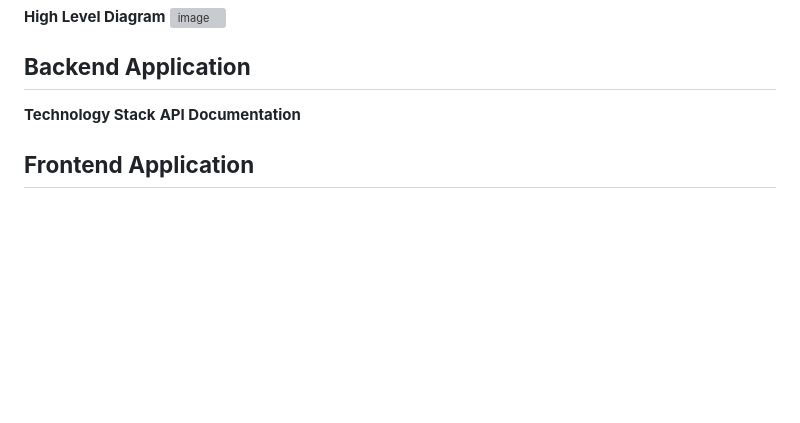
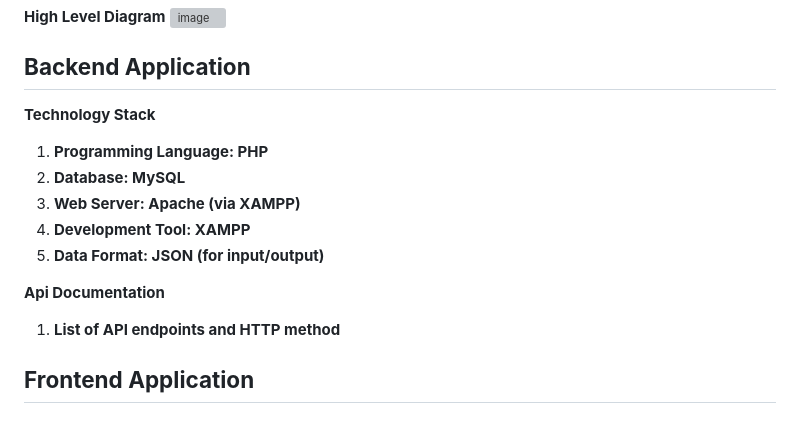
Before and after one commit to cy-0804/Bus-Ticket-Management-System, a Markdown page: README.md, the part around the change. Drawn GitHub-style; blank space fills up the shorter version; grey boxes are pictures that could not be loaded.

Commit message:
update read me md

```diff
--- a/README.md
+++ b/README.md
@@ -101,7 +101,18 @@ The staff can view all scheduled trips for a given bus and date. The system will
 
 ## **Backend Application**
 **Technology Stack**
-**API Documentation**
+
+1. **Programming Language: PHP**
+2. **Database: MySQL**
+3. **Web Server: Apache (via XAMPP)**
+4. **Development Tool: XAMPP**
+5. **Data Format: JSON (for input/output)**
+
+**Api Documentation**
+
+1. **List of API endpoints and HTTP method**
+
+
 
 ## **Frontend Application**
 ## 1. Customer Application
```
